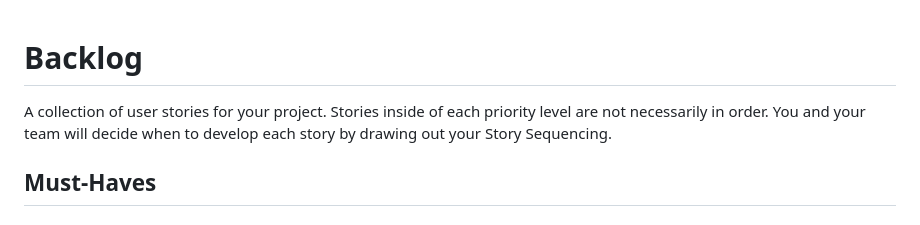
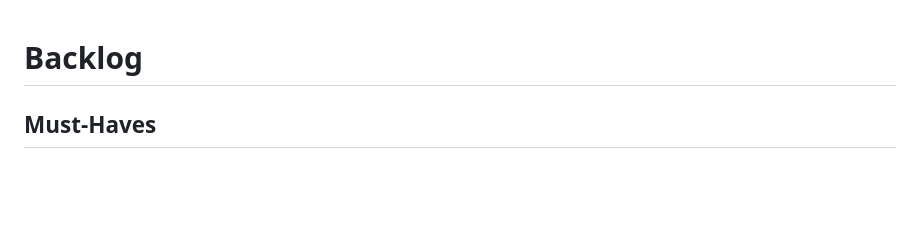
Before and after one commit to HYF-Class20/agile-development-groups1-all-about-trees, a Markdown page: planning/backlog.md, the part around the change. GitHub-like rendering; blank space fills up the shorter version.

Commit message:
Updated Backlog

```diff
--- a/planning/backlog.md
+++ b/planning/backlog.md
@@ -1,8 +1,4 @@
 # Backlog
-
-A collection of user stories for your project. Stories inside of each priority
-level are not necessarily in order. You and your team will decide when to
-develop each story by drawing out your Story Sequencing.
 
 ## Must-Haves
 
```
